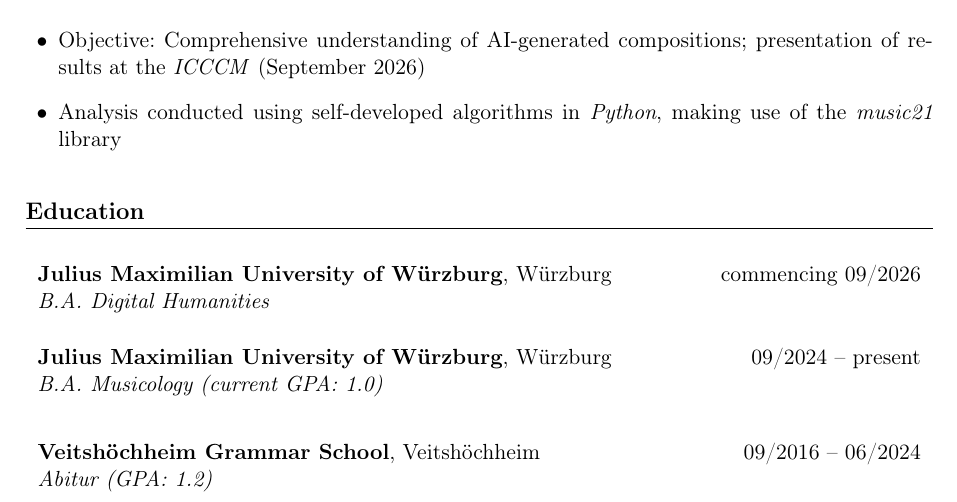
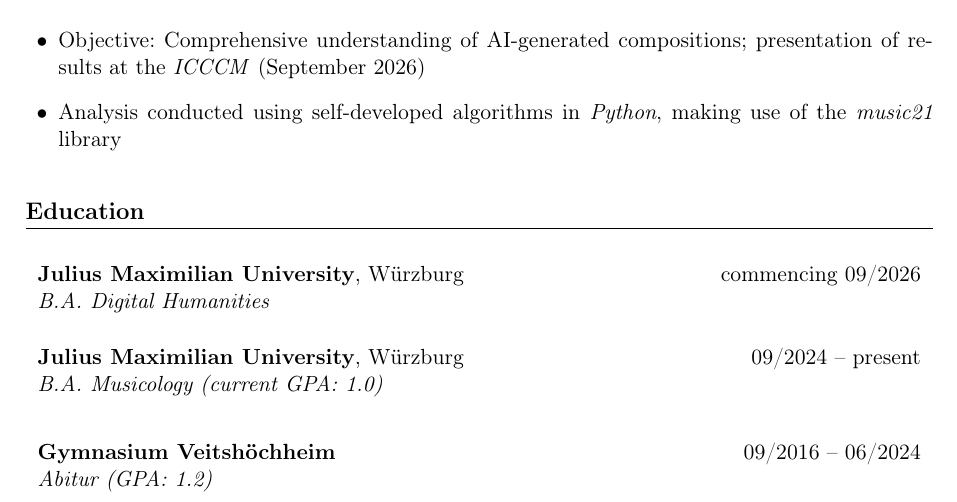
Before and after one commit to jasonvla/cv, a LaTeX CV (cv_eng.tex): part of page 1 of 2, cut so that both start at the same text. Compiled offline with pdfLaTeX.

Commit message:
fix mistakes

```diff
--- a/cv_eng.tex
+++ b/cv_eng.tex
@@ -94,16 +94,16 @@ Voluntary research project (Supervisor: Prof. Dr. Fabian Moss) & \\
 % ==================== EDUCATION ====================
 \section{Education}
 \begin{tabularx}{\textwidth}{X r}
-\textbf{Julius Maximilian University of Würzburg}, Würzburg & commencing 09/2026 \\
+\textbf{Julius Maximilian University}, Würzburg & commencing 09/2026 \\
 \textit{B.A. Digital Humanities} & \\\\
 \end{tabularx}
 \begin{tabularx}{\textwidth}{X r}
-\textbf{Julius Maximilian University of Würzburg}, Würzburg & 09/2024 -- present \\
+\textbf{Julius Maximilian University}, Würzburg & 09/2024 -- present \\
 \textit{B.A. Musicology (current GPA: 1.0)} & \\\\
 \end{tabularx}
 
 \begin{tabularx}{\textwidth}{X r}
-\textbf{Veitshöchheim Grammar School}, Veitshöchheim & 09/2016 -- 06/2024 \\
+\textbf{Gymnasium Veitshöchheim} & 09/2016 -- 06/2024 \\
 \textit{Abitur (GPA: 1.2)} & \\\\
 \end{tabularx}
 
```
Also changed, not shown: CV.pdf.
